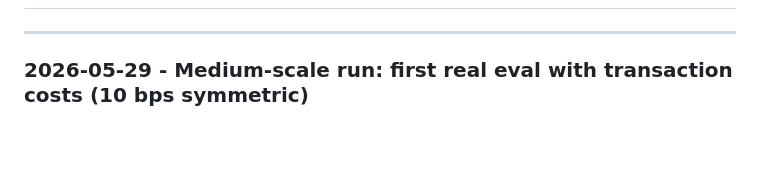
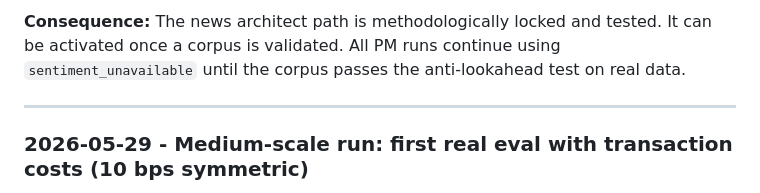
Before and after one commit to archer-paul/mcp-quant-agent, a Markdown page: docs/DECISIONS.md, the part around one of its changes. Drawn GitHub-style; blank space fills up the shorter version.

```diff
--- a/docs/DECISIONS.md
+++ b/docs/DECISIONS.md
@@ -2,3 +60,6 @@
+**Consequence:** The news architect path is methodologically locked and tested. It can be
+activated once a corpus is validated. All PM runs continue using `sentiment_unavailable`
+until the corpus passes the anti-lookahead test on real data.
 
 ---
 
```
Also changed, not shown: other parts of docs/DECISIONS.md (+58 -0 lines), README.md (+4 -2 lines).
